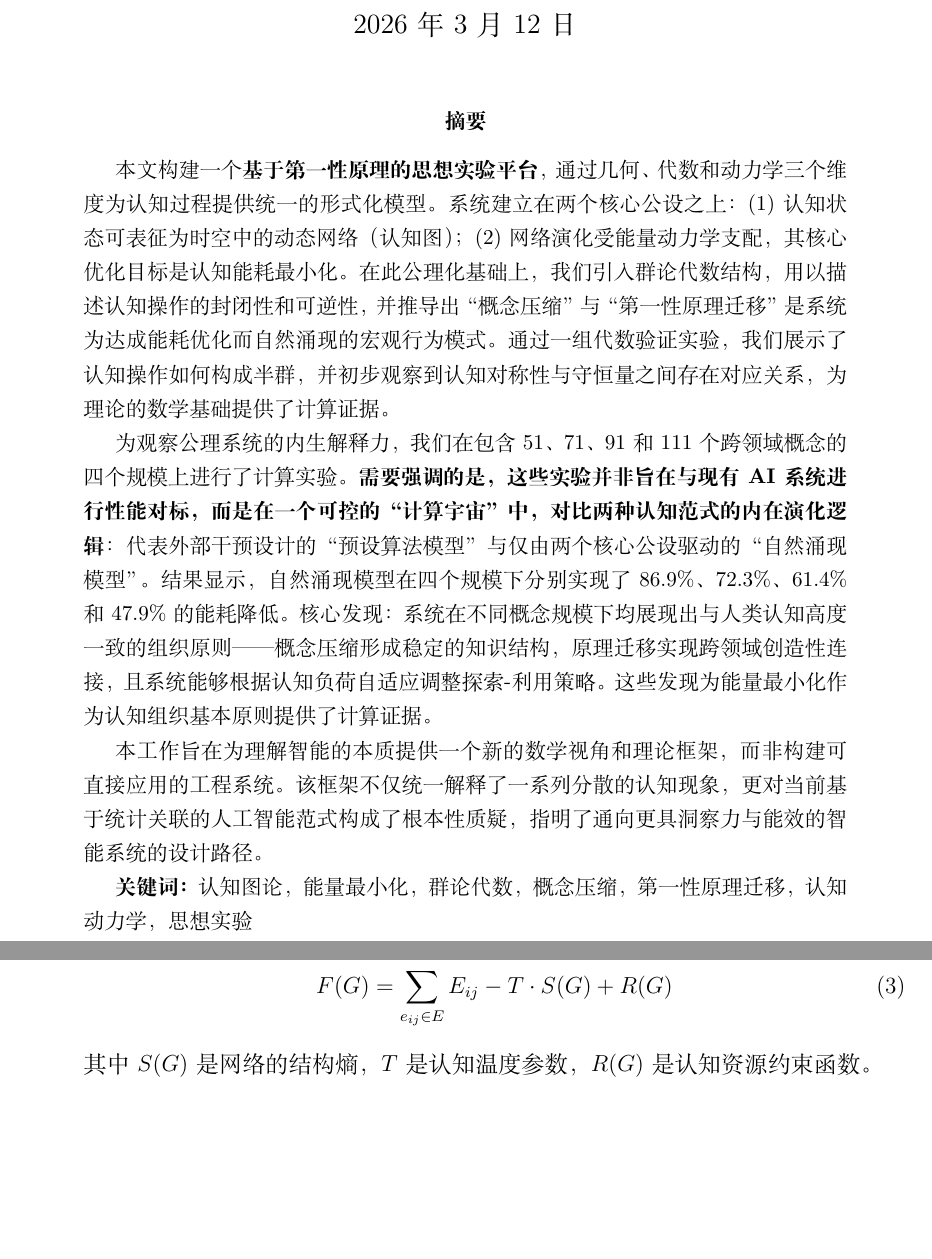
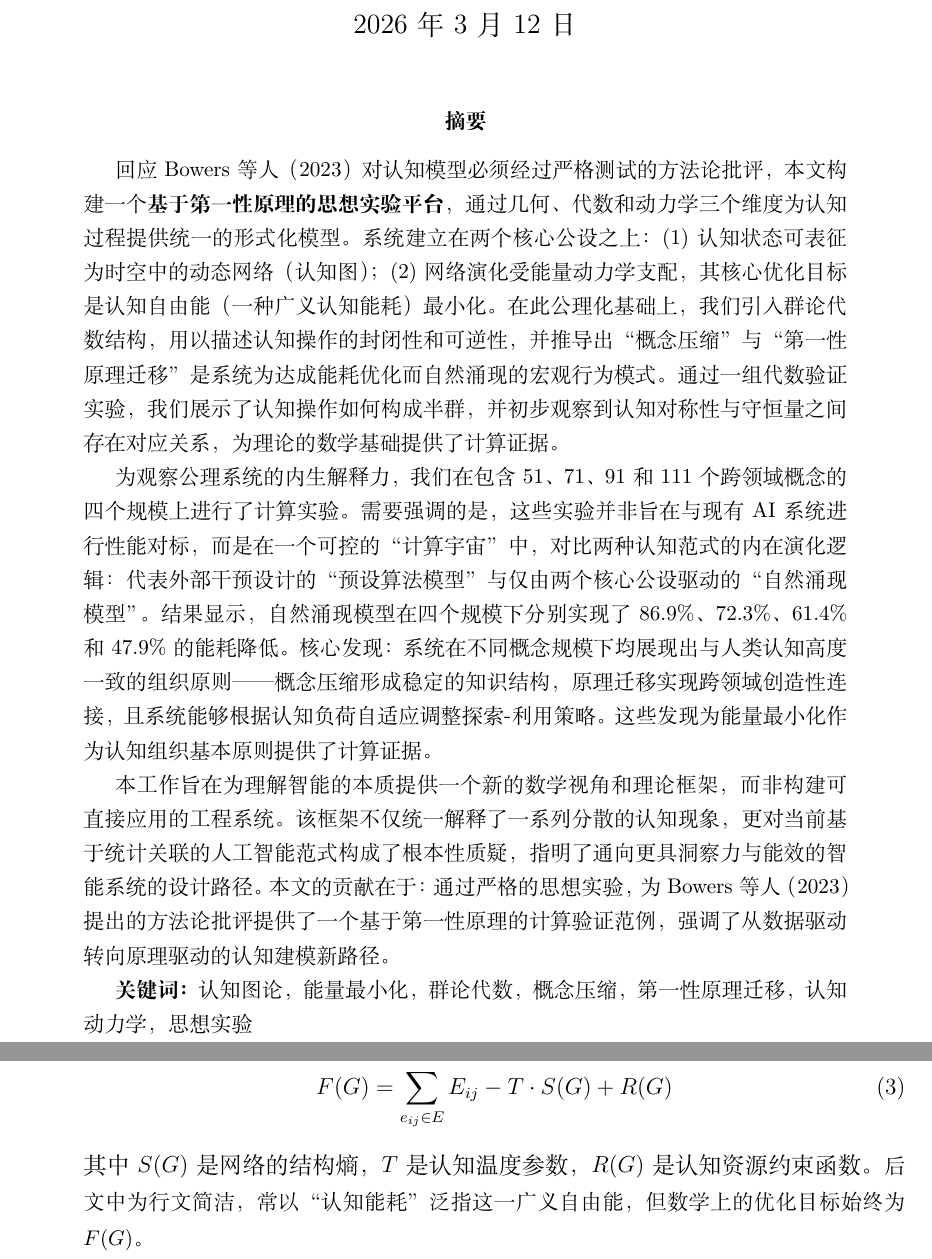
Before and after one commit to wuwang555/A-simulation-validation-experiment-for-cognitive-processes, a LaTeX paper (paper/CognitiveGraph.tex): two parts of pages 1 and 7 of 35 before the commit and two parts of pages 1 and 7 of 34 after it, joined at a grey line, cut so that both start at the same text, the shorter picture padded with empty space. Compiled offline with XeLaTeX.

Commit message:
repair_paper_table

```diff
--- a/paper/CognitiveGraph.tex
+++ b/paper/CognitiveGraph.tex
@@ -86,14 +86,13 @@
 \maketitle
 
 \begin{abstract}
-本文构建一个\textbf{基于第一性原理的思想实验平台}，通过几何、代数和动力学三个维度为认知过程提供统一的形式化模型。系统建立在两个核心公设之上：(1) 认知状态可表征为时空中的动态网络（认知图）；(2) 网络演化受能量动力学支配，其核心优化目标是认知能耗最小化。在此公理化基础上，我们引入群论代数结构，用以描述认知操作的封闭性和可逆性，并推导出“概念压缩”与“第一性原理迁移”是系统为达成能耗优化而自然涌现的宏观行为模式。通过一组代数验证实验，我们展示了认知操作如何构成半群，并初步观察到认知对称性与守恒量之间存在对应关系，为理论的数学基础提供了计算证据。
+回应Bowers等人（2023）对认知模型必须经过严格测试的方法论批评，本文构建一个\textbf{基于第一性原理的思想实验平台}，通过几何、代数和动力学三个维度为认知过程提供统一的形式化模型。系统建立在两个核心公设之上：(1) 认知状态可表征为时空中的动态网络（认知图）；(2) 网络演化受能量动力学支配，其核心优化目标是认知自由能（一种广义认知能耗）最小化。在此公理化基础上，我们引入群论代数结构，用以描述认知操作的封闭性和可逆性，并推导出“概念压缩”与“第一性原理迁移”是系统为达成能耗优化而自然涌现的宏观行为模式。通过一组代数验证实验，我们展示了认知操作如何构成半群，并初步观察到认知对称性与守恒量之间存在对应关系，为理论的数学基础提供了计算证据。
 
-为观察公理系统的内生解释力，我们在包含51、71、91和111个跨领域概念的四个规模上进行了计算实验。\textbf{需要强调的是，这些实验并非旨在与现有AI系统进行性能对标，而是在一个可控的“计算宇宙”中，对比两种认知范式的内在演化逻辑}：代表外部干预设计的“预设算法模型”与仅由两个核心公设驱动的“自然涌现模型”。结果显示，自然涌现模型在四个规模下分别实现了86.9\%、72.3\%、61.4\%和47.9\%的能耗降低。核心发现：系统在不同概念规模下均展现出与人类认知高度一致的组织原则——概念压缩形成稳定的知识结构，原理迁移实现跨领域创造性连接，且系统能够根据认知负荷自适应调整探索-利用策略。这些发现为能量最小化作为认知组织基本原则提供了计算证据。
+为观察公理系统的内生解释力，我们在包含51、71、91和111个跨领域概念的四个规模上进行了计算实验。需要强调的是，这些实验并非旨在与现有AI系统进行性能对标，而是在一个可控的“计算宇宙”中，对比两种认知范式的内在演化逻辑：代表外部干预设计的“预设算法模型”与仅由两个核心公设驱动的“自然涌现模型”。结果显示，自然涌现模型在四个规模下分别实现了86.9\%、72.3\%、61.4\%和47.9\%的能耗降低。核心发现：系统在不同概念规模下均展现出与人类认知高度一致的组织原则——概念压缩形成稳定的知识结构，原理迁移实现跨领域创造性连接，且系统能够根据认知负荷自适应调整探索-利用策略。这些发现为能量最小化作为认知组织基本原则提供了计算证据。
 
-本工作旨在为理解智能的本质提供一个新的数学视角和理论框架，而非构建可直接应用的工程系统。该框架不仅统一解释了一系列分散的认知现象，更对当前基于统计关联的人工智能范式构成了根本性质疑，指明了通向更具洞察力与能效的智能系统的设计路径。
+本工作旨在为理解智能的本质提供一个新的数学视角和理论框架，而非构建可直接应用的工程系统。该框架不仅统一解释了一系列分散的认知现象，更对当前基于统计关联的人工智能范式构成了根本性质疑，指明了通向更具洞察力与能效的智能系统的设计路径。本文的贡献在于：通过严格的思想实验，为Bowers等人（2023）提出的方法论批评提供了一个基于第一性原理的计算验证范例，强调了从数据驱动转向原理驱动的认知建模新路径。
 
 \textbf{关键词：} 认知图论，能量最小化，群论代数，概念压缩，第一性原理迁移，认知动力学，思想实验
-
 \end{abstract}
 
 \newpage
@@ -337,6 +336,11 @@ E_{ij}(t+1) = g(E_{ij}(t), H_{ij}(t), \Theta)
 F(G) = \sum_{e_{ij} \in E} E_{ij} - T \cdot S(G) + R(G)
 \end{equation}
 其中 $S(G)$ 是网络的结构熵，$T$ 是认知温度参数，$R(G)$ 是认知资源约束函数。
+\begin{small}
+    后文中为行文简洁，常以“认知能耗”泛指这一广义自由能，但数学上的优化目标始终为$F(G)$。
+\end{small}
+
+
 \end{enumerate}
 
 \begin{figure}[H]
```
Also changed, not shown: paper/CognitiveGraph.tex (10 more changed lines).
